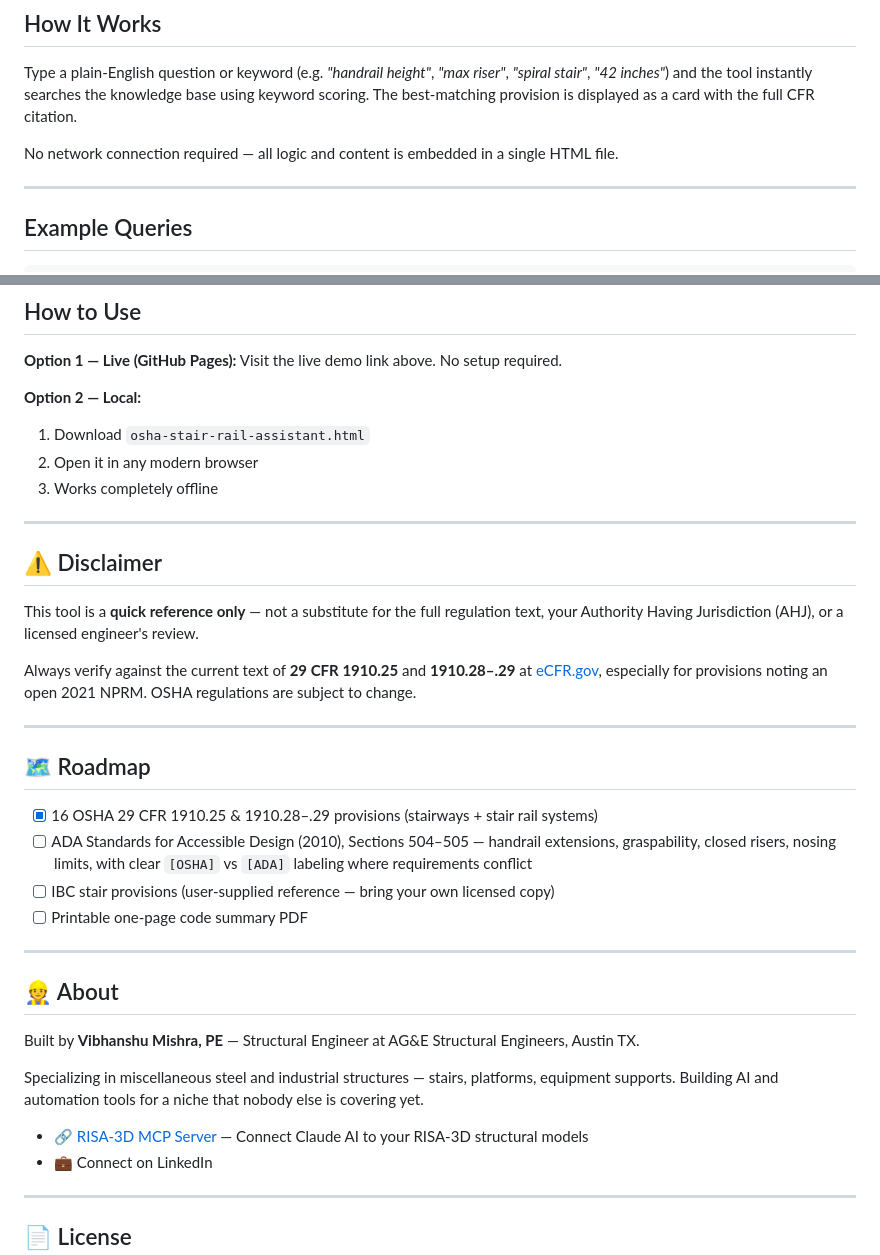
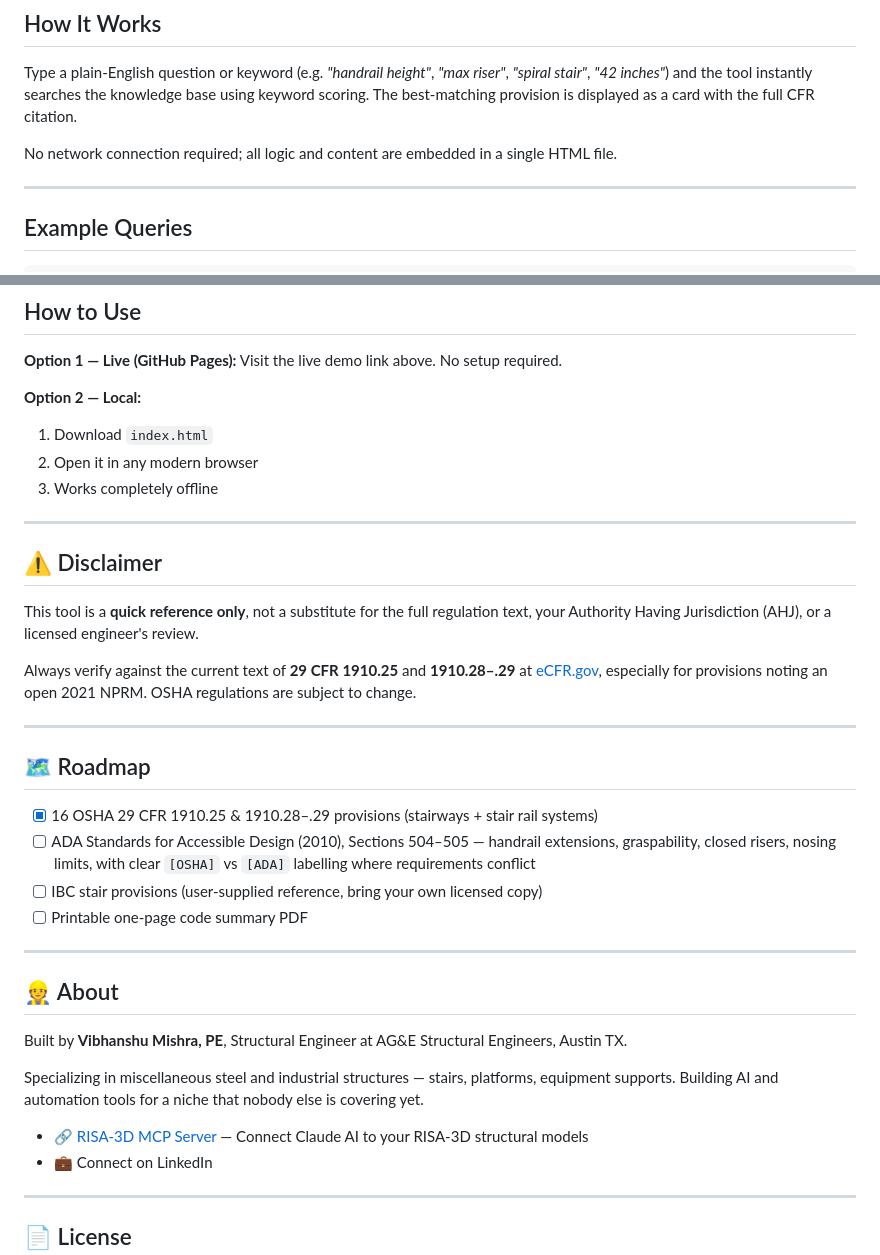
Before and after one commit to vibhanshu-mishra/osha-stair-rail-code-check, a Markdown page: README.md, 2 parts joined by grey strips. Rendered like a GitHub page.

```diff
--- a/README.md
+++ b/README.md
@@ -46,7 +46,7 @@ Built by a structural engineer who got tired of digging through the CFR mid-desi
 
 Type a plain-English question or keyword (e.g. *"handrail height"*, *"max riser"*, *"spiral stair"*, *"42 inches"*) and the tool instantly searches the knowledge base using keyword scoring. The best-matching provision is displayed as a card with the full CFR citation.
 
-No network connection required — all logic and content is embedded in a single HTML file.
+No network connection required; all logic and content are embedded in a single HTML file.
 
 ---
 
@@ -70,7 +70,7 @@ What is the minimum stair width?
 Visit the live demo link above. No setup required.
 
 **Option 2 — Local:**
-1. Download `osha-stair-rail-assistant.html`
+1. Download `index.html`
 2. Open it in any modern browser
 3. Works completely offline
 
@@ -78,7 +78,7 @@ Visit the live demo link above. No setup required.
 
 ## ⚠️ Disclaimer
 
-This tool is a **quick reference only** — not a substitute for the full regulation text, your Authority Having Jurisdiction (AHJ), or a licensed engineer's review.
+This tool is a **quick reference only**, not a substitute for the full regulation text, your Authority Having Jurisdiction (AHJ), or a licensed engineer's review.
 
 Always verify against the current text of **29 CFR 1910.25** and **1910.28–.29** at [eCFR.gov](https://www.ecfr.gov), especially for provisions noting an open 2021 NPRM. OSHA regulations are subject to change.
 
@@ -87,15 +87,15 @@ Always verify against the current text of **29 CFR 1910.25** and **1910.28–.29
 ## 🗺️ Roadmap
 
 - [x] 16 OSHA 29 CFR 1910.25 & 1910.28–.29 provisions (stairways + stair rail systems)
-- [ ] ADA Standards for Accessible Design (2010), Sections 504–505 — handrail extensions, graspability, closed risers, nosing limits, with clear `[OSHA]` vs `[ADA]` labeling where requirements conflict
-- [ ] IBC stair provisions (user-supplied reference — bring your own licensed copy)
+- [ ] ADA Standards for Accessible Design (2010), Sections 504–505 — handrail extensions, graspability, closed risers, nosing limits, with clear `[OSHA]` vs `[ADA]` labelling where requirements conflict
+- [ ] IBC stair provisions (user-supplied reference, bring your own licensed copy)
 - [ ] Printable one-page code summary PDF
 
 ---
 
 ## 👷 About
 
-Built by **Vibhanshu Mishra, PE** — Structural Engineer at AG&E Structural Engineers, Austin TX.
+Built by **Vibhanshu Mishra, PE**, Structural Engineer at AG&E Structural Engineers, Austin TX.
 
 Specializing in miscellaneous steel and industrial structures — stairs, platforms, equipment supports. Building AI and automation tools for a niche that nobody else is covering yet.
 
```
Also changed, not shown: other parts of README.md (+5 -5 lines).
